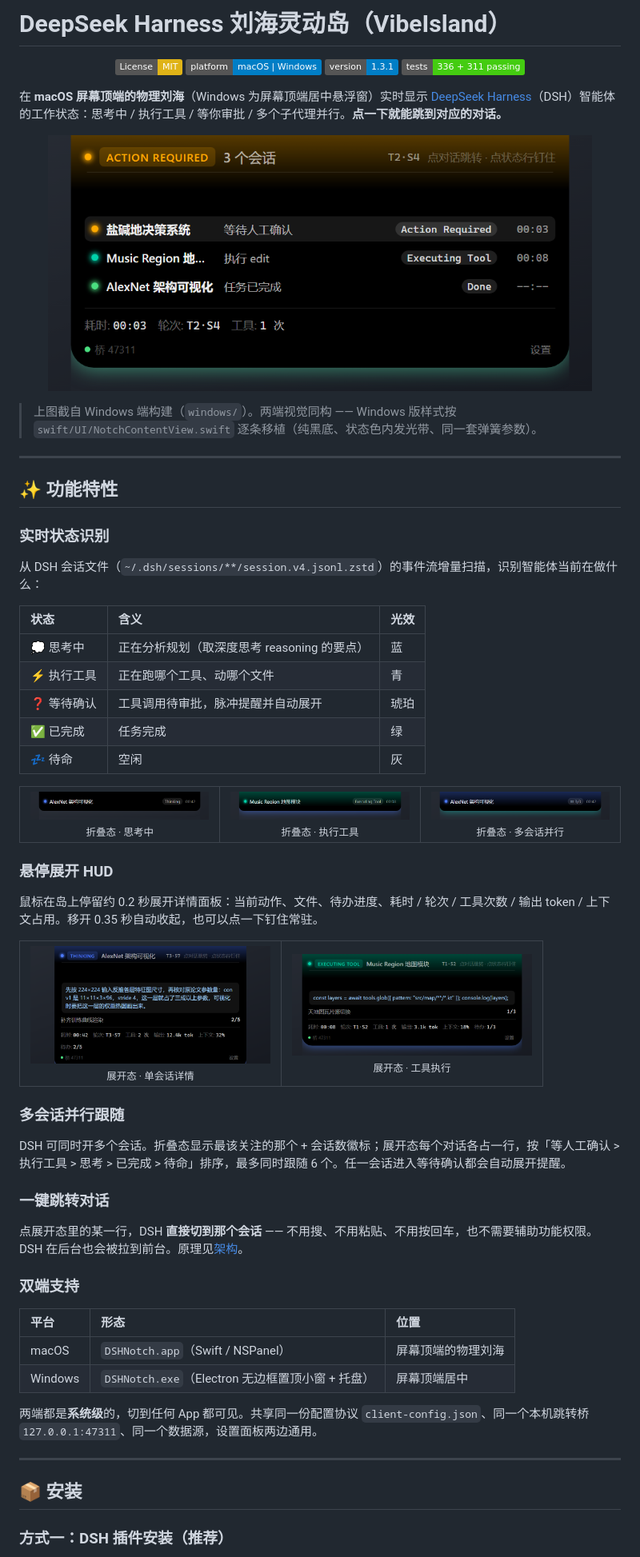
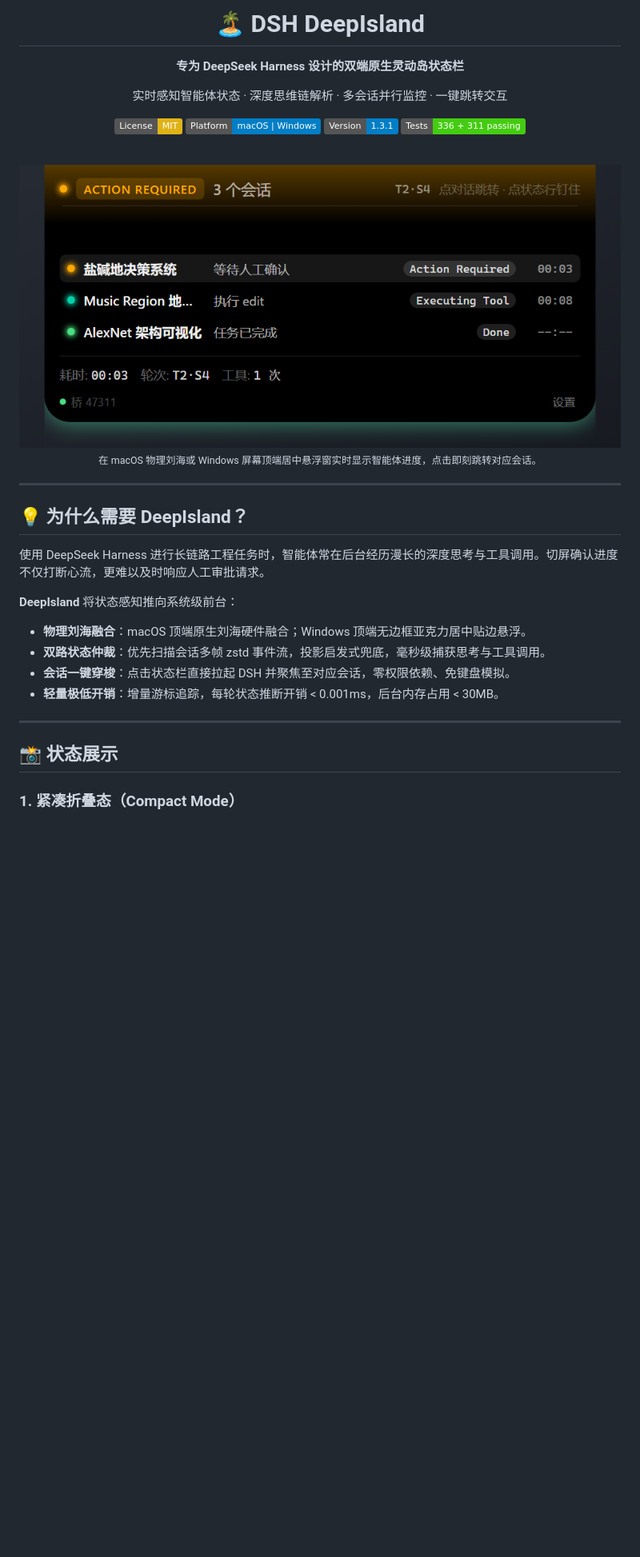
Before and after one commit to myYangyunfan/dsh-deepisland, a Markdown page: README.md, the part around one of its changes. Shown at 80% size. Rendered like a GitHub page; badges without logos; blank space fills up the shorter version.

Commit message:
docs: 重新打磨 README 为工业级规范开源文档 (精简至242行/双列Showcase)

```diff
--- a/README.md
+++ b/README.md
@@ -1,79 +1,41 @@
-# DeepSeek Harness 刘海灵动岛（VibeIsland）
+<div align="center">
+
+# 🏝️ DSH DeepIsland
+
+**专为 DeepSeek Harness 设计的双端原生灵动岛状态栏**
+
+实时感知智能体状态 · 深度思维链解析 · 多会话并行监控 · 一键跳转交互
+
+[![License: MIT](https://img.shields.io/badge/License-MIT-yellow.svg)](https://opensource.org/licenses/MIT)
+[![Platform](https://img.shields.io/badge/Platform-macOS%20%7C%20Windows-blue.svg)](#-平台支持)
+[![Version](https://img.shields.io/badge/Version-1.3.1-blue.svg)](https://github.com/myYangyunfan/dsh-deepisland/releases)
+[![Tests](https://img.shields.io/badge/Tests-336%20%2B%20311%20passing-brightgreen.svg)](#-开发与测试)
+
+<br>
+
+<img src="docs/screenshots/hud-multi.png" alt="DSH DeepIsland Showcase" width="760">
 
 <p align="center">
-  <a href="https://opensource.org/licenses/MIT"><img src="https://img.shields.io/badge/License-MIT-yellow.svg" alt="License: MIT"></a>
-  <img src="https://img.shields.io/badge/platform-macOS%20%7C%20Windows-blue.svg" alt="Platform">
-  <img src="https://img.shields.io/badge/version-1.3.1-blue.svg" alt="Version">
-  <img src="https://img.shields.io/badge/tests-336%20%2B%20311%20passing-brightgreen.svg" alt="Tests">
+  <sub>在 macOS 物理刘海或 Windows 屏幕顶端居中悬浮窗实时显示智能体进度，点击即刻跳转对应会话。</sub>
 </p>
 
-在 **macOS 屏幕顶端的物理刘海**（Windows 为屏幕顶端居中悬浮窗）实时显示 [DeepSeek Harness](https://github.com/deepseek-ai)（DSH）智能体的工作状态：思考中 / 执行工具 / 等你审批 / 多个子代理并行。**点一下就能跳到对应的对话。**
-
-<p align="center">
-  <img src="docs/screenshots/hud-multi.png" alt="多会话 HUD 展开态" width="680">
-</p>
-
-> 上图截自 Windows 端构建（`windows/`）。两端视觉同构 —— Windows 版样式按 `swift/UI/NotchContentView.swift` 逐条移植（纯黑底、状态色内发光带、同一套弹簧参数）。
+</div>
 
 ---
 
-## ✨ 功能特性
+## 💡 为什么需要 DeepIsland？
 
-### 实时状态识别
+使用 DeepSeek Harness 进行长链路工程任务时，智能体常在后台经历漫长的深度思考与工具调用。切屏确认进度不仅打断心流，更难以及时响应人工审批请求。
 
-从 DSH 会话文件（`~/.dsh/sessions/**/session.v4.jsonl.zstd`）的事件流增量扫描，识别智能体当前在做什么：
-
-| 状态 | 含义 | 光效 |
-| :--- | :--- | :--- |
-| 💭 思考中 | 正在分析规划（取深度思考 reasoning 的要点） | 蓝 |
-| ⚡ 执行工具 | 正在跑哪个工具、动哪个文件 | 青 |
-| ❓ 等待确认 | 工具调用待审批，脉冲提醒并自动展开 | 琥珀 |
-| ✅ 已完成 | 任务完成 | 绿 |
-| 💤 待命 | 空闲 | 灰 |
-
-<p align="center">
-  <table>
-    <tr>
-      <td align="center"><img src="docs/screenshots/compact-thinking.png" alt="思考中" width="280"><br><sub>折叠态 · 思考中</sub></td>
-      <td align="center"><img src="docs/screenshots/compact-tool.png" alt="执行工具" width="280"><br><sub>折叠态 · 执行工具</sub></td>
-      <td align="center"><img src="docs/screenshots/compact-multi.png" alt="多会话" width="280"><br><sub>折叠态 · 多会话并行</sub></td>
-    </tr>
-  </table>
-</p>
-
-### 悬停展开 HUD
-
-鼠标在岛上停留约 0.2 秒展开详情面板：当前动作、文件、待办进度、耗时 / 轮次 / 工具次数 / 输出 token / 上下文占用。移开 0.35 秒自动收起，也可以点一下钉住常驻。
-
-<p align="center">
-  <table>
-    <tr>
-      <td align="center"><img src="docs/screenshots/hud-thinking.png" alt="单会话 HUD" width="300"><br><sub>展开态 · 单会话详情</sub></td>
-      <td align="center"><img src="docs/screenshots/hud-tool.png" alt="工具执行 HUD" width="300"><br><sub>展开态 · 工具执行</sub></td>
-    </tr>
-  </table>
-</p>
-
-### 多会话并行跟随
-
-DSH 可同时开多个会话。折叠态显示最该关注的那个 + 会话数徽标；展开态每个对话各占一行，按「等人工确认 > 执行工具 > 思考 > 已完成 > 待命」排序，最多同时跟随 6 个。任一会话进入等待确认都会自动展开提醒。
-
-### 一键跳转对话
-
-点展开态里的某一行，DSH **直接切到那个会话** —— 不用搜、不用粘贴、不用按回车，也不需要辅助功能权限。DSH 在后台也会被拉到前台。原理见[架构](#-架构)。
-
-### 双端支持
-
-| 平台 | 形态 | 位置 |
-| :--- | :--- | :--- |
-| macOS | `DSHNotch.app`（Swift / NSPanel） | 屏幕顶端的物理刘海 |
-| Windows | `DSHNotch.exe`（Electron 无边框置顶小窗 + 托盘） | 屏幕顶端居中 |
-
-两端都是**系统级**的，切到任何 App 都可见。共享同一份配置协议 `client-config.json`、同一个本机跳转桥 `127.0.0.1:47311`、同一个数据源，设置面板两边通用。
+**DeepIsland** 将状态感知推向系统级前台：
+- **物理刘海融合**：macOS 顶端原生刘海硬件融合；Windows 顶端无边框亚克力居中贴边悬浮。
+- **双路状态仲裁**：优先扫描会话多帧 zstd 事件流，投影启发式兜底，毫秒级捕获思考与工具调用。
+- **会话一键穿梭**：点击状态栏直接拉起 DSH 并聚焦至对应会话，零权限依赖、免键盘模拟。
+- **轻量极低开销**：增量游标追踪，每轮状态推断开销 < 0.001ms，后台内存占用 < 30MB。
 
 ---
 
-## 📦 安装
+## 📸 状态展示
 
-### 方式一：DSH 插件安装（推荐）
+### 1. 紧凑折叠态（Compact Mode）
 
```
Also changed, not shown: other parts of README.md (+160 -188 lines).
